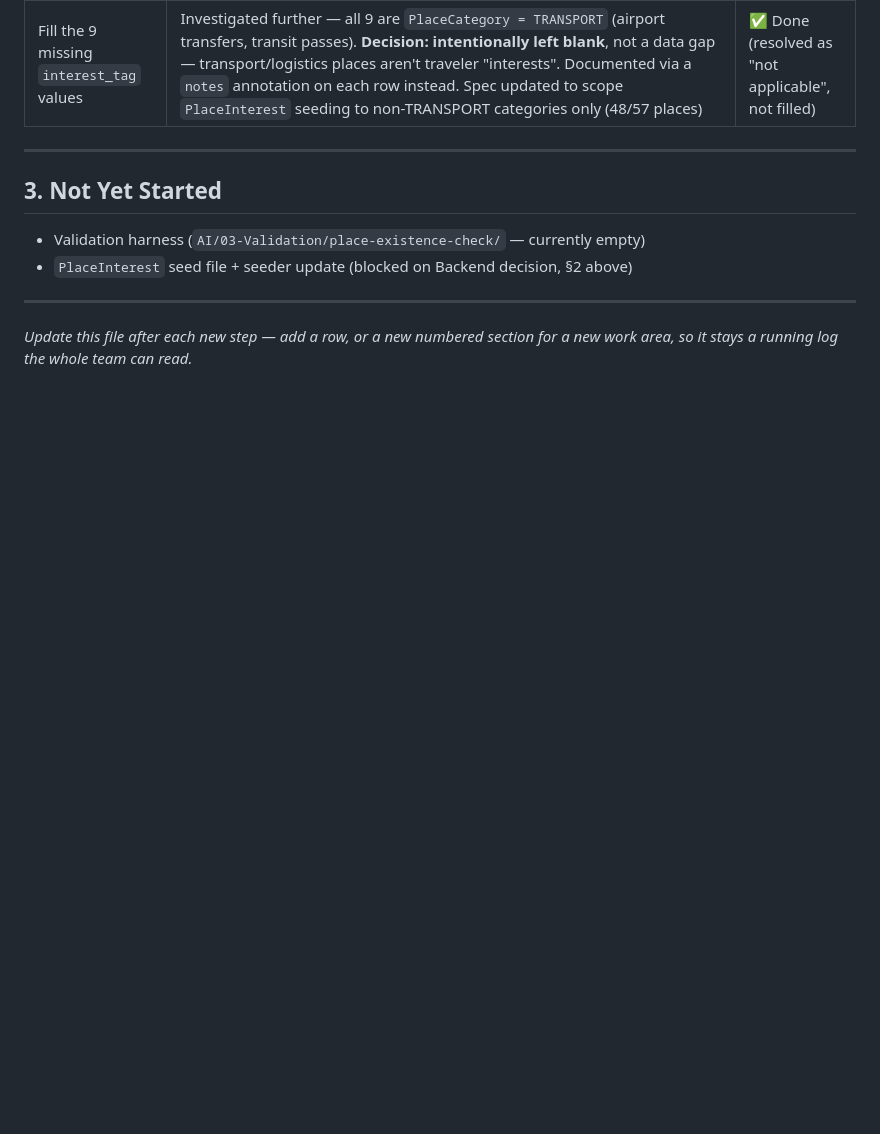
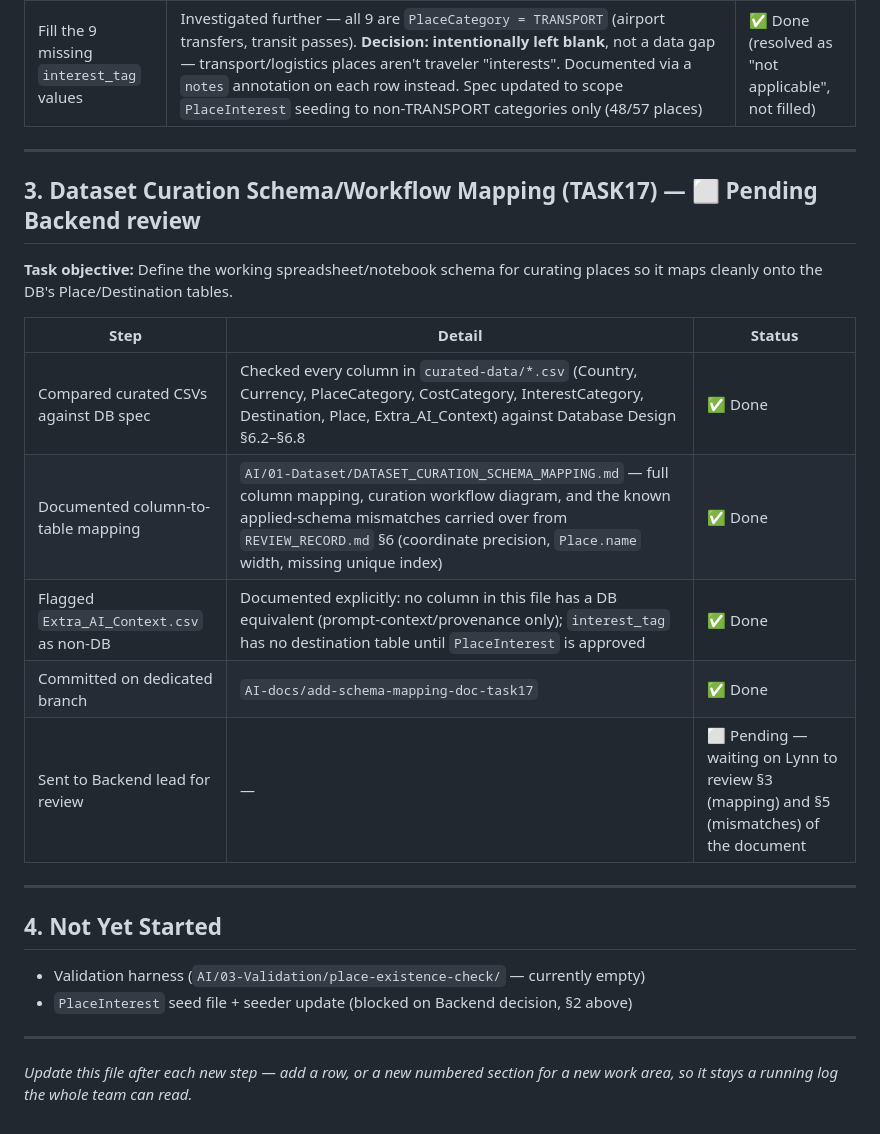
Before and after one commit to adam-alAj/Triply, a Markdown page: AI/progress.md, the part around the change. Drawn GitHub-style; blank space fills up the shorter version.

```diff
--- a/AI/progress.md
+++ b/AI/progress.md
@@ -49,7 +49,21 @@ traceability.
 
 ---
 
-## 3. Not Yet Started
+## 3. Dataset Curation Schema/Workflow Mapping (TASK17) — ⬜ Pending Backend review
+
+**Task objective:** Define the working spreadsheet/notebook schema for curating places so it maps cleanly onto the DB's Place/Destination tables.
+
+| Step                                     | Detail                                                                                                                                                                                                                                                | Status                                                                                 |
+| ---------------------------------------- | ----------------------------------------------------------------------------------------------------------------------------------------------------------------------------------------------------------------------------------------------------- | -------------------------------------------------------------------------------------- |
+| Compared curated CSVs against DB spec    | Checked every column in `curated-data/*.csv` (Country, Currency, PlaceCategory, CostCategory, InterestCategory, Destination, Place, Extra_AI_Context) against Database Design §6.2–§6.8                                                               | ✅ Done                                                                                 |
+| Documented column-to-table mapping       | `AI/01-Dataset/DATASET_CURATION_SCHEMA_MAPPING.md` — full column mapping, curation workflow diagram, and the known applied-schema mismatches carried over from `REVIEW_RECORD.md` §6 (coordinate precision, `Place.name` width, missing unique index) | ✅ Done                                                                                 |
+| Flagged `Extra_AI_Context.csv` as non-DB | Documented explicitly: no column in this file has a DB equivalent (prompt-context/provenance only); `interest_tag` has no destination table until `PlaceInterest` is approved                                                                         | ✅ Done                                                                                 |
+| Committed on dedicated branch            | `AI-docs/add-schema-mapping-doc-task17`                                                                                                                                                                                                               | ✅ Done                                                                                 |
+| Sent to Backend lead for review          | —                                                                                                                                                                                                                                                     | ⬜ Pending — waiting on Lynn to review §3 (mapping) and §5 (mismatches) of the document |
+
+---
+
+## 4. Not Yet Started
 
 - Validation harness (`AI/03-Validation/place-existence-check/` — currently empty)
 - `PlaceInterest` seed file + seeder update (blocked on Backend decision, §2 above)
```
